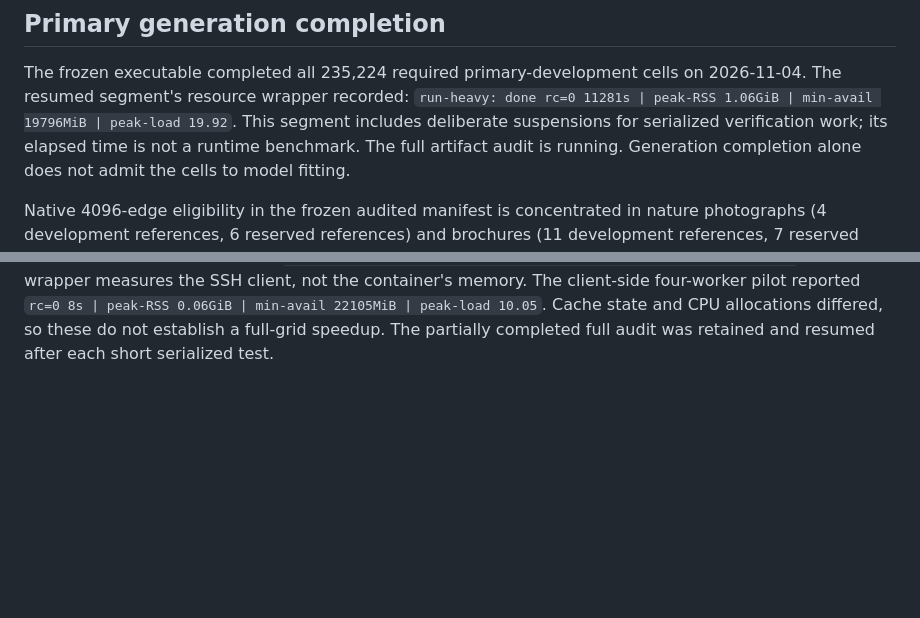
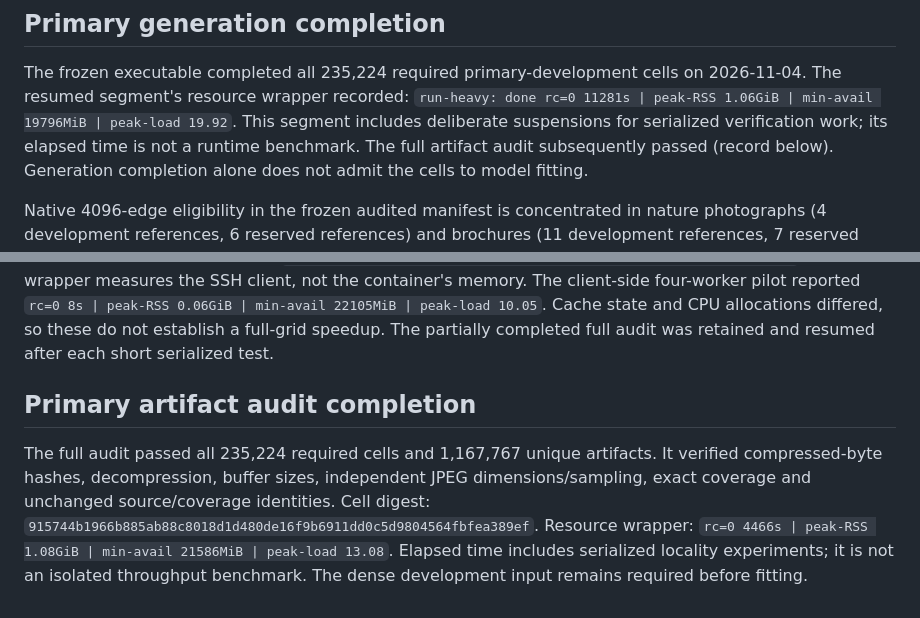
Before and after one commit to imazen/zensr, a Markdown page: benchmarks/publication_routing_protocol_2026-11-04.md, 2 parts joined by grey strips. GitHub-like rendering; blank space fills up the shorter version.

Commit message:
docs: record complete primary artifact verification

```diff
--- a/benchmarks/publication_routing_protocol_2026-11-04.md
+++ b/benchmarks/publication_routing_protocol_2026-11-04.md
@@ -378,7 +378,7 @@ The frozen executable completed all 235,224 required primary-development cells
 on 2026-11-04. The resumed segment's resource wrapper recorded:
 `run-heavy: done rc=0 11281s | peak-RSS 1.06GiB | min-avail 19796MiB | peak-load 19.92`.
 This segment includes deliberate suspensions for serialized verification work;
-its elapsed time is not a runtime benchmark. The full artifact audit is running.
+its elapsed time is not a runtime benchmark. The full artifact audit subsequently passed (record below).
 Generation completion alone does not admit the cells to model fitting.
 
 Native 4096-edge eligibility in the frozen audited manifest is concentrated in
@@ -412,3 +412,14 @@ The client-side four-worker pilot reported
 Cache state and CPU allocations differed, so these do not establish a full-grid
 speedup. The partially completed full audit was retained and resumed after each
 short serialized test.
+
+## Primary artifact audit completion
+
+The full audit passed all 235,224 required cells and 1,167,767 unique artifacts.
+It verified compressed-byte hashes, decompression, buffer sizes, independent JPEG
+dimensions/sampling, exact coverage and unchanged source/coverage identities.
+Cell digest: `915744b1966b885ab88c8018d1d480de16f9b6911dd0c5d9804564fbfea389ef`.
+Resource wrapper:
+`rc=0 4466s | peak-RSS 1.08GiB | min-avail 21586MiB | peak-load 13.08`.
+Elapsed time includes serialized locality experiments; it is not an isolated
+throughput benchmark. The dense development input remains required before fitting.
```
Also changed, not shown: benchmarks/publication_routing_2026-11-04.pointer.md (+10 -3 lines).
